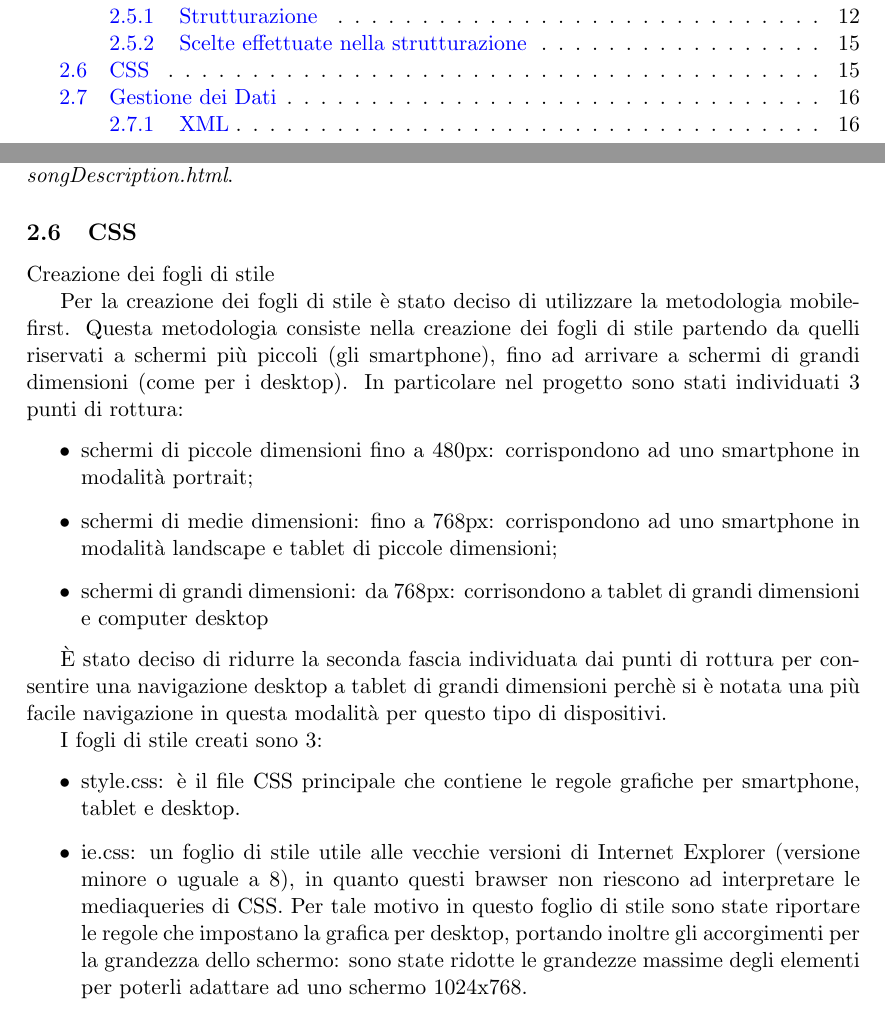
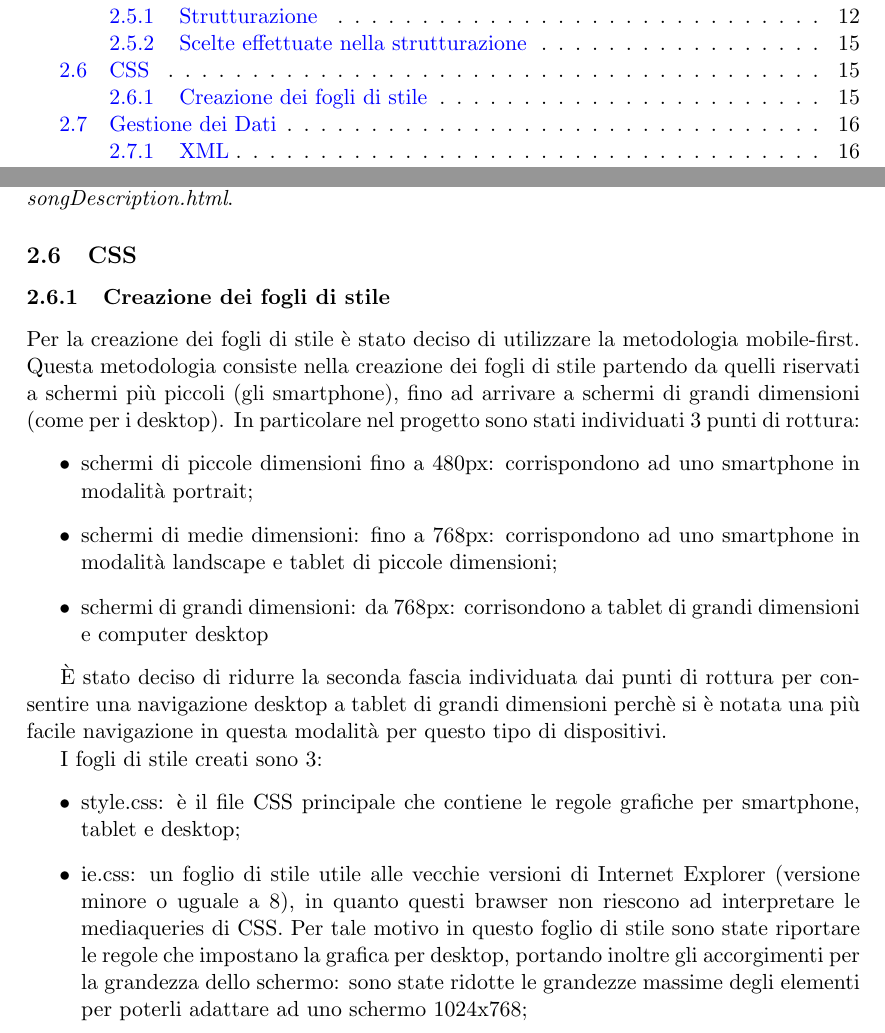
Before and after one commit to Hexamini/PassioneKaraoke, a LaTeX document (doc/main.tex, which reads doc/res/chapter/design/css.tex): two parts of pages 1 and 15 of 16, joined at a grey line, cut so that both start at the same text. Compiled offline with pdfLaTeX.

Commit message:
Correzioni sintassi LaTeX

```diff
--- a/doc/res/chapter/design/css.tex
+++ b/doc/res/chapter/design/css.tex
@@ -1,7 +1,7 @@
 \subsection{CSS}
 %TODO
 %MEMO: per css vedere la seguente issue: https://github.com/Hexamini/PassioneKaraoke/issues/59
-Creazione dei fogli di stile
+\subsubsection{Creazione dei fogli di stile}
 
 Per la creazione dei fogli di stile è stato deciso di utilizzare la metodologia mobile-first.
 Questa metodologia consiste nella creazione dei fogli di stile partendo da quelli riservati a schermi più piccoli (gli smartphone), fino ad arrivare a schermi di grandi dimensioni (come per i desktop).
@@ -19,9 +19,9 @@ In particolare nel progetto sono stati individuati 3 punti di rottura:
 I fogli di stile creati sono 3:
 \begin{itemize}
 
-    \item style.css: è il file CSS principale che contiene le regole grafiche per smartphone, tablet e desktop.
-    \item ie.css:  un foglio di stile utile alle vecchie versioni di Internet Explorer (versione minore o uguale a 8), in quanto questi brawser non riescono ad interpretare le mediaqueries di CSS. Per tale motivo in questo foglio di stile sono state riportare le regole che impostano la grafica per desktop, portando inoltre gli accorgimenti per la grandezza dello schermo: sono state ridotte le grandezze massime degli elementi per poterli adattare ad uno schermo 1024x768.
-    \item print.css: è il foglio di stile dedicato alla stampa. In questo caso si sono modificati gli elementi affinche la stampa possa essere eseguita con il minor consumo di colore: gli sfondi degli elementi sono stati portati a bianchi con le scritte nere. Nella modalità per la stampa viene rimossa anche la barra di navigazione perchè non è necessaria.
+    \item style.css: è il file CSS principale che contiene le regole grafiche per smartphone, tablet e desktop;
+    \item ie.css:  un foglio di stile utile alle vecchie versioni di Internet Explorer (versione minore o uguale a 8), in quanto questi brawser non riescono ad interpretare le mediaqueries di CSS. Per tale motivo in questo foglio di stile sono state riportare le regole che impostano la grafica per desktop, portando inoltre gli accorgimenti per la grandezza dello schermo: sono state ridotte le grandezze massime degli elementi per poterli adattare ad uno schermo 1024x768;
+    \item print.css: è il foglio di stile dedicato alla stampa. In questo caso si sono modificati gli elementi affinchè la stampa possa essere eseguita con il minor consumo di colore: gli sfondi degli elementi sono stati portati a bianchi con le scritte nere. Nella modalità per la stampa viene rimossa anche la barra di navigazione perchè non è necessaria.
 
 \end{itemize}
 
```
